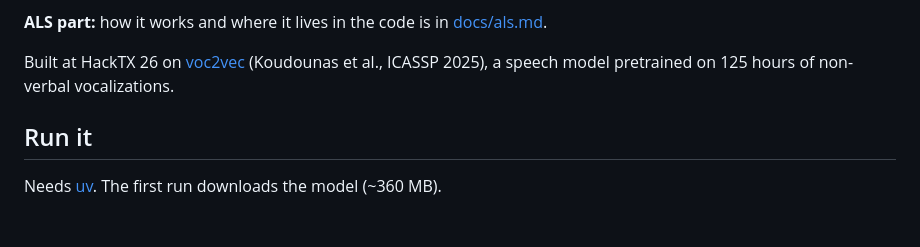
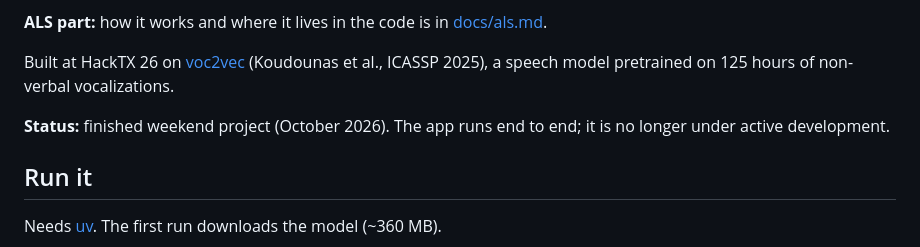
Before and after one commit to hammy229/tink, a Markdown page: README.md, the part around the change. Drawn GitHub-style; blank space fills up the shorter version.

Commit message:
Mark the project as finished in the README

```diff
--- a/README.md
+++ b/README.md
@@ -7,6 +7,8 @@ Tink does the same for people who are losing their speech to ALS. It learns the
 **ALS part:** how it works and where it lives in the code is in [docs/als.md](docs/als.md).
 
 Built at HackTX 26 on [voc2vec](https://ieeexplore.ieee.org/document/10890672) (Koudounas et al., ICASSP 2025), a speech model pretrained on 125 hours of non-verbal vocalizations.
+
+**Status:** finished weekend project (October 2026). The app runs end to end; it is no longer under active development.
 
 ## Run it
 
```
